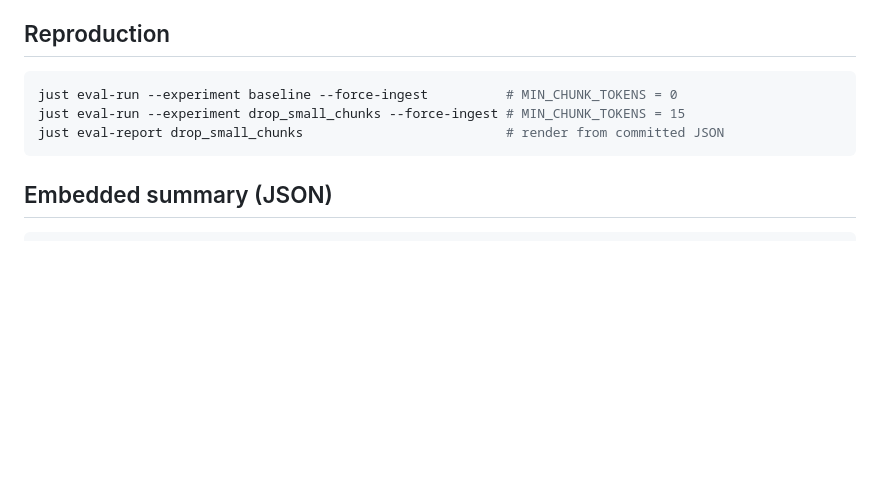
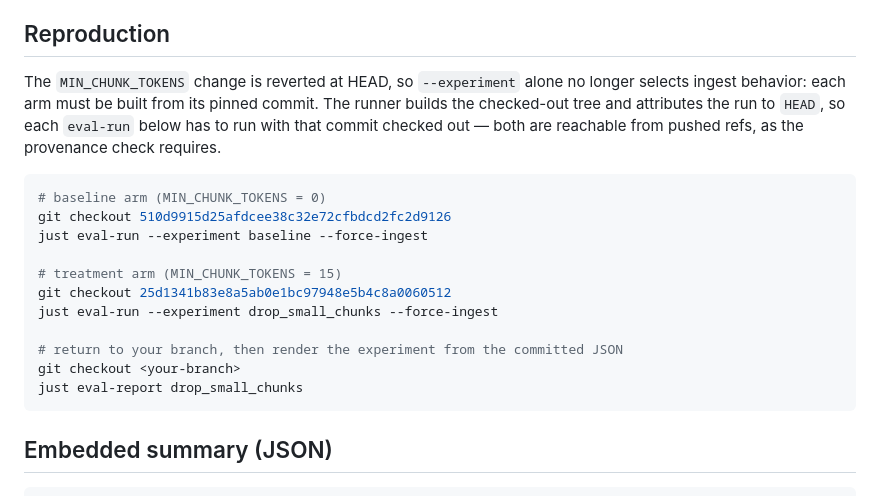
Before and after one commit to zummenix/rig-rag, a Markdown page: eval/experiments/drop_small_chunks.md, the part around the change. Drawn GitHub-style; blank space fills up the shorter version.

Commit message:
Fix the drop_small_chunks reproduction steps

````diff
--- a/eval/experiments/drop_small_chunks.md
+++ b/eval/experiments/drop_small_chunks.md
@@ -110,10 +110,24 @@ remain reproducible.
 
 ## Reproduction
 
+The `MIN_CHUNK_TOKENS` change is reverted at HEAD, so `--experiment` alone no
+longer selects ingest behavior: each arm must be built from its pinned commit.
+The runner builds the checked-out tree and attributes the run to `HEAD`, so each
+`eval-run` below has to run with that commit checked out — both are reachable
+from pushed refs, as the provenance check requires.
+
 ```sh
-just eval-run --experiment baseline --force-ingest          # MIN_CHUNK_TOKENS = 0
-just eval-run --experiment drop_small_chunks --force-ingest # MIN_CHUNK_TOKENS = 15
-just eval-report drop_small_chunks                          # render from committed JSON
+# baseline arm (MIN_CHUNK_TOKENS = 0)
+git checkout 510d9915d25afdcee38c32e72cfbdcd2fc2d9126
+just eval-run --experiment baseline --force-ingest
+
+# treatment arm (MIN_CHUNK_TOKENS = 15)
+git checkout 25d1341b83e8a5ab0e1bc97948e5b4c8a0060512
+just eval-run --experiment drop_small_chunks --force-ingest
+
+# return to your branch, then render the experiment from the committed JSON
+git checkout <your-branch>
+just eval-report drop_small_chunks
 ```
 
 ## Embedded summary (JSON)
````
